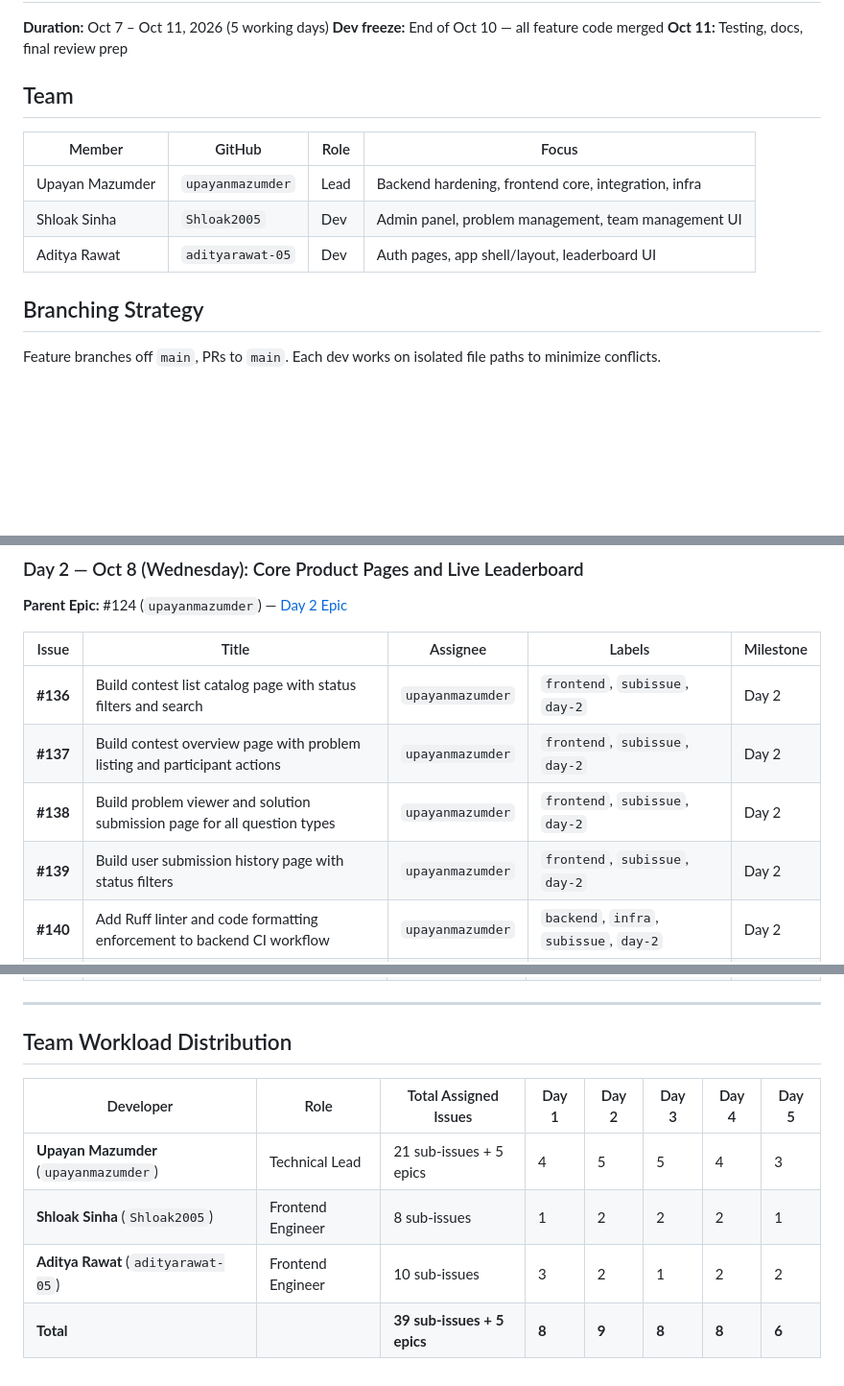
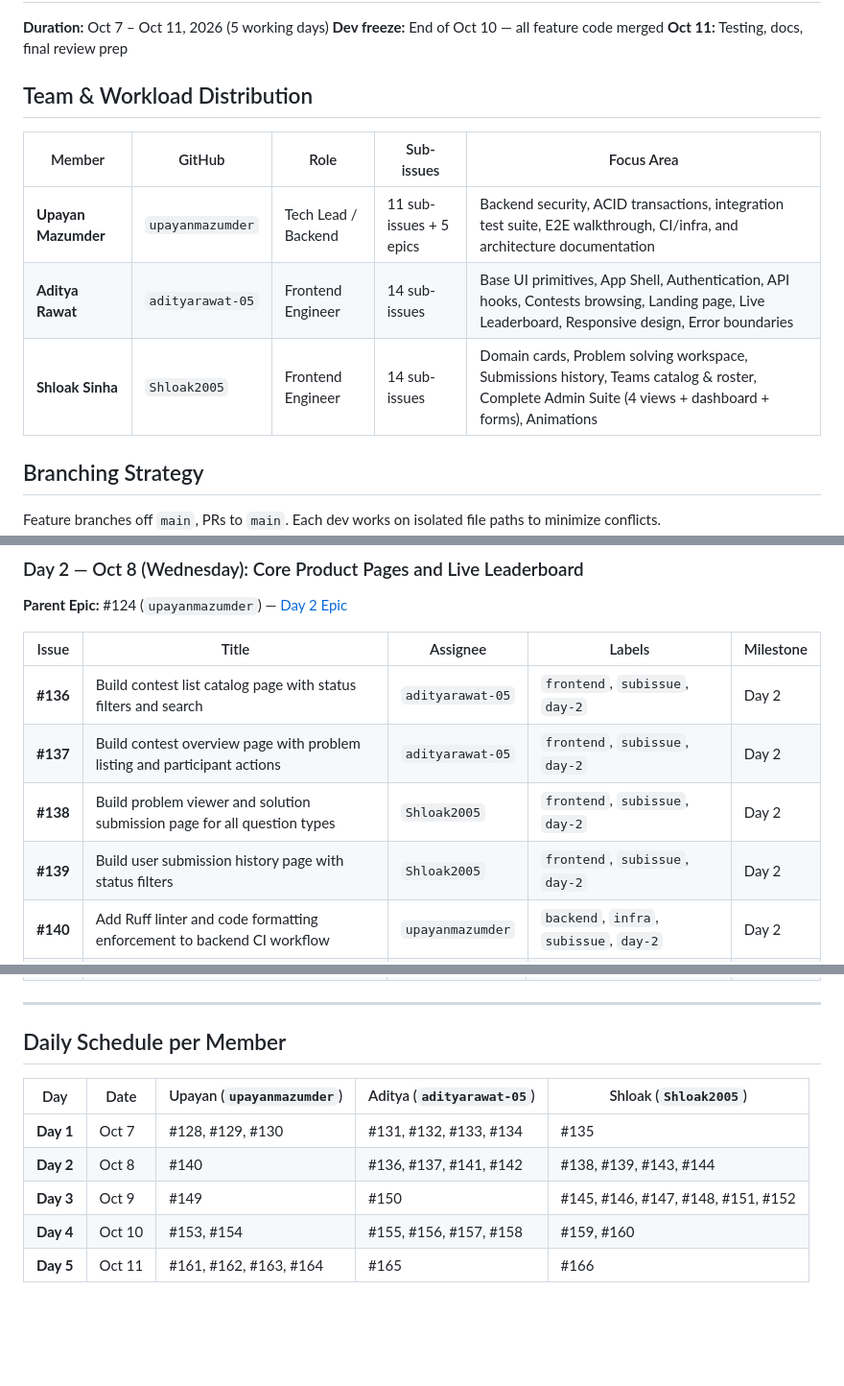
Before and after one commit to upayanmazumder/rankstack, a Markdown page: IMPLEMENTATION_PLAN.md, 3 parts joined by grey strips. Shown at 96% size. Drawn GitHub-style; blank space fills up the shorter version.

Commit message:
docs(plan): update frontend issue assignments for aditya and shloak

```diff
--- a/IMPLEMENTATION_PLAN.md
+++ b/IMPLEMENTATION_PLAN.md
@@ -4,13 +4,13 @@
 **Dev freeze:** End of Oct 10 — all feature code merged
 **Oct 11:** Testing, docs, final review prep
 
-## Team
+## Team & Workload Distribution
 
-| Member | GitHub | Role | Focus |
-|--------|--------|------|-------|
-| Upayan Mazumder | `upayanmazumder` | Lead | Backend hardening, frontend core, integration, infra |
-| Shloak Sinha | `Shloak2005` | Dev | Admin panel, problem management, team management UI |
-| Aditya Rawat | `adityarawat-05` | Dev | Auth pages, app shell/layout, leaderboard UI |
+| Member | GitHub | Role | Sub-issues | Focus Area |
+|---|---|---|---|---|
+| **Upayan Mazumder** | `upayanmazumder` | Tech Lead / Backend | 11 sub-issues + 5 epics | Backend security, ACID transactions, integration test suite, E2E walkthrough, CI/infra, and architecture documentation |
+| **Aditya Rawat** | `adityarawat-05` | Frontend Engineer | 14 sub-issues | Base UI primitives, App Shell, Authentication, API hooks, Contests browsing, Landing page, Live Leaderboard, Responsive design, Error boundaries |
+| **Shloak Sinha** | `Shloak2005` | Frontend Engineer | 14 sub-issues | Domain cards, Problem solving workspace, Submissions history, Teams catalog & roster, Complete Admin Suite (4 views + dashboard + forms), Animations |
 
 ## Branching Strategy
 
@@ -59,10 +59,10 @@ Feature branches off `main`, PRs to `main`. Each dev works on isolated file path
 
 | Issue | Title | Assignee | Labels | Milestone |
 |---|---|---|---|---|
-| **#136** | Build contest list catalog page with status filters and search | `upayanmazumder` | `frontend`, `subissue`, `day-2` | Day 2 |
-| **#137** | Build contest overview page with problem listing and participant actions | `upayanmazumder` | `frontend`, `subissue`, `day-2` | Day 2 |
-| **#138** | Build problem viewer and solution submission page for all question types | `upayanmazumder` | `frontend`, `subissue`, `day-2` | Day 2 |
-| **#139** | Build user submission history page with status filters | `upayanmazumder` | `frontend`, `subissue`, `day-2` | Day 2 |
+| **#136** | Build contest list catalog page with status filters and search | `adityarawat-05` | `frontend`, `subissue`, `day-2` | Day 2 |
+| **#137** | Build contest overview page with problem listing and participant actions | `adityarawat-05` | `frontend`, `subissue`, `day-2` | Day 2 |
+| **#138** | Build problem viewer and solution submission page for all question types | `Shloak2005` | `frontend`, `subissue`, `day-2` | Day 2 |
+| **#139** | Build user submission history page with status filters | `Shloak2005` | `frontend`, `subissue`, `day-2` | Day 2 |
 | **#140** | Add Ruff linter and code formatting enforcement to backend CI workflow | `upayanmazumder` | `backend`, `infra`, `subissue`, `day-2` | Day 2 |
 | **#141** | Build live contest leaderboard page with automated polling updates | `adityarawat-05` | `frontend`, `critical`, `subissue`, `day-2` | Day 2 |
 | **#142** | Replace default starter page with Rankstack product landing view | `adityarawat-05` | `frontend`, `subissue`, `day-2` | Day 2 |
@@ -120,11 +120,12 @@ Feature branches off `main`, PRs to `main`. Each dev works on isolated file path
 
 ---
 
-## Team Workload Distribution
+## Daily Schedule per Member
 
-| Developer | Role | Total Assigned Issues | Day 1 | Day 2 | Day 3 | Day 4 | Day 5 |
-|---|---|---|---|---|---|---|---|
-| **Upayan Mazumder** (`upayanmazumder`) | Technical Lead | 21 sub-issues + 5 epics | 4 | 5 | 5 | 4 | 3 |
-| **Shloak Sinha** (`Shloak2005`) | Frontend Engineer | 8 sub-issues | 1 | 2 | 2 | 2 | 1 |
-| **Aditya Rawat** (`adityarawat-05`) | Frontend Engineer | 10 sub-issues | 3 | 2 | 1 | 2 | 2 |
-| **Total** | | **39 sub-issues + 5 epics** | **8** | **9** | **8** | **8** | **6** |
+| Day | Date | Upayan (`upayanmazumder`) | Aditya (`adityarawat-05`) | Shloak (`Shloak2005`) |
+|---|---|---|---|---|
+| **Day 1** | Oct 7 | #128, #129, #130 | #131, #132, #133, #134 | #135 |
+| **Day 2** | Oct 8 | #140 | #136, #137, #141, #142 | #138, #139, #143, #144 |
+| **Day 3** | Oct 9 | #149 | #150 | #145, #146, #147, #148, #151, #152 |
+| **Day 4** | Oct 10 | #153, #154 | #155, #156, #157, #158 | #159, #160 |
+| **Day 5** | Oct 11 | #161, #162, #163, #164 | #165 | #166 |
```
Also changed, not shown: other parts of IMPLEMENTATION_PLAN.md (+7 -7 lines).
